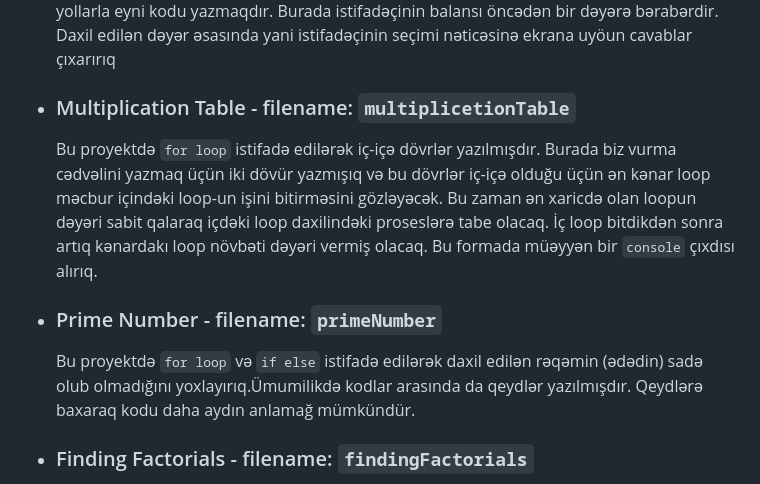
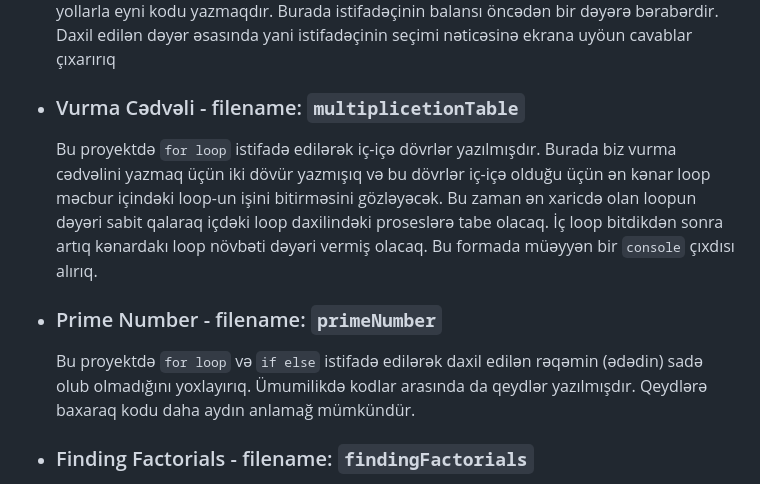
Before and after one commit to rasuljangirli/javaScriptPraticForBeginnerAndAdvancedLevel, a Markdown page: README.md, the part around the change. Rendered like a GitHub page.

```diff
--- a/README.md
+++ b/README.md
@@ -23,13 +23,13 @@ Bu repomda həm öyrənmə həm də öyrətmə prosesində istifadə etdiyim pro
 
       Bu proyektdə də `Javascriptin` bizə təqdim etdiyi `switch` və ` case`-dən istifadə etdik. Təbii ki gerçək ATM daha fərqli dərin alqoritimlərlə işləyir. Biz sadəcə sadə formada buna bənzər bir proyekt hazırladıq. Önəmli olan kodu incələməkdir və özünüzdən əlavələr etmək başqa yollarla eyni kodu yazmaqdır. Burada istifadəçinin balansı öncədən bir dəyərə bərabərdir. Daxil edilən dəyər əsasında yani istifadəçinin seçimi nəticəsinə ekrana uyöun cavablar çıxarırıq
 
-  * ### Multiplication Table - filename: `multiplicetionTable`
+  * ### Vurma Cədvəli - filename: `multiplicetionTable`
 
       Bu proyektdə `for loop` istifadə edilərək iç-içə dövrlər yazılmışdır. Burada biz vurma cədvəlini yazmaq üçün iki dövür yazmışıq və bu dövrlər iç-içə olduğu üçün ən kənar loop məcbur içindəki loop-un işini bitirməsini gözləyəcək. Bu zaman ən xaricdə olan loopun dəyəri sabit qalaraq içdəki loop daxilindəki proseslərə tabe olacaq. İç loop bitdikdən sonra artıq kənardakı loop növbəti dəyəri vermiş olacaq. Bu formada müəyyən bir `console` çıxdısı alırıq.
 
   * ### Prime Number - filename: `primeNumber`
 
-      Bu proyektdə `for loop` və `if else` istifadə edilərək daxil edilən rəqəmin (ədədin) sadə olub olmadığını yoxlayırıq.Ümumilikdə kodlar arasında da qeydlər yazılmışdır. Qeydlərə baxaraq kodu daha aydın anlamağ mümkündür.
+      Bu proyektdə `for loop` və `if else` istifadə edilərək daxil edilən rəqəmin (ədədin) sadə olub olmadığını yoxlayırıq. Ümumilikdə kodlar arasında da qeydlər yazılmışdır. Qeydlərə baxaraq kodu daha aydın anlamağ mümkündür.
 
   * ### Finding Factorials - filename: `findingFactorials`
 
```
